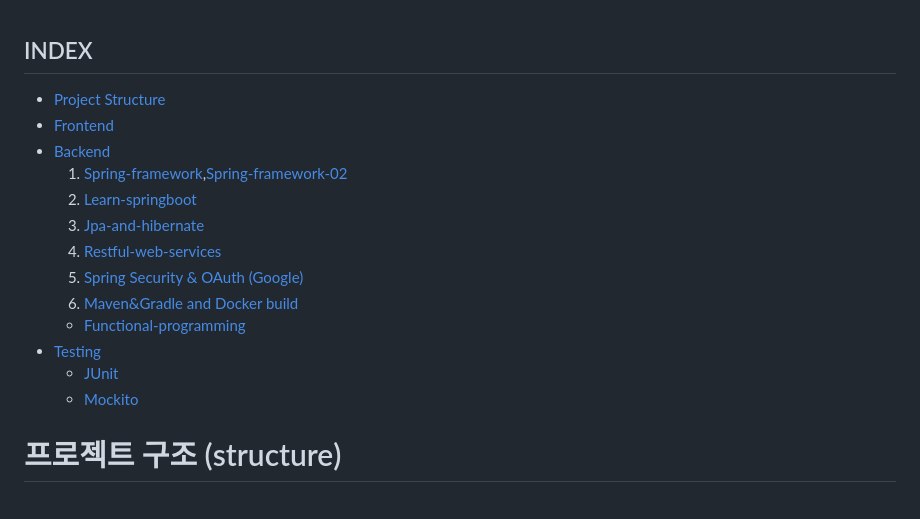
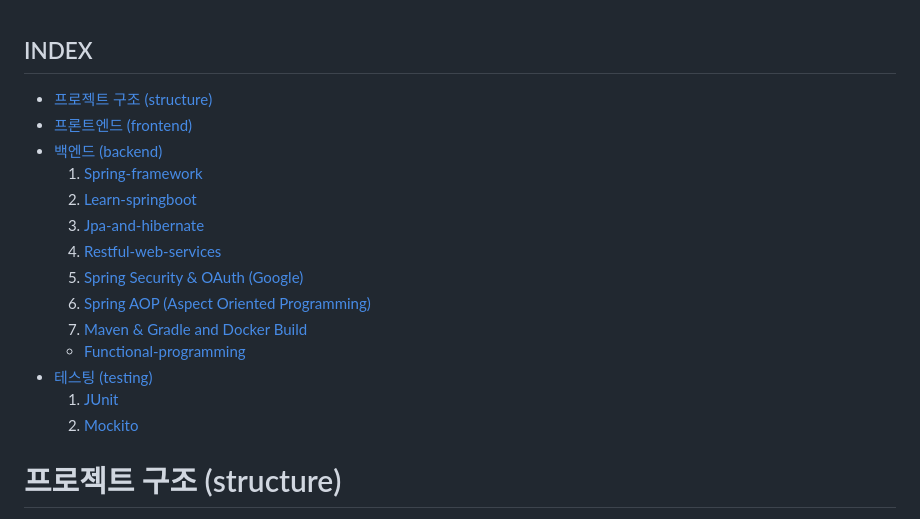
Before and after one commit to ange1jun/Spring-React-Full-Stack-REST-API, a Markdown page: README.md, the part around the change printed below. GitHub-like rendering.

```diff
--- a/README.md
+++ b/README.md
@@ -1,17 +1,18 @@
 ## INDEX
-+  [Project Structure](#프로젝트-구조-(structure))
-+  [Frontend](#프론트엔드(frontend))
-+  [Backend](#백엔드(backend))
-   1.  [Spring-framework](#1.-spring-framework,spring-framework-02),[Spring-framework-02](#1.-spring-framework,spring-framework-02)
-   2.  [Learn-springboot](###-2.-learn-springboot)
-   3.  [Jpa-and-hibernate](#jpa-and-hibernate)
-   4.  [Restful-web-services](#restful-web-services)
-   5.  [Spring Security & OAuth (Google)](#spring-security--oauth-google)
-   6. [Maven&Gradle and Docker build](#maven&gradle-and-docker-build)
++  [프로젝트 구조 (structure)](#프로젝트-구조-structure)
++  [프론트엔드 (frontend)](#프론트엔드-frontend)
++  [백엔드 (backend)](#백엔드-backend)
+   1.  [Spring-framework](#1-spring-frameworkspring-framework-02)
+   2.  [Learn-springboot](#2-learn-springboot)
+   3.  [Jpa-and-hibernate](#3-jpa-and-hibernate)
+   4.  [Restful-web-services](#4-restful-web-services)
+   5.  [Spring Security & OAuth (Google)](#5-spring-security--oauth-google)
+   6.  [Spring AOP (Aspect Oriented Programming)](#6-spring-aop-aspect-oriented-programming)
+   7.  [Maven & Gradle and Docker Build](#7-maven--gradle-and-docker-build)
    +  [Functional-programming](#functional-programming)
-+  [Testing](#-테스팅(testing))
-   -  [JUnit](#junit)
-   -  [Mockito](#mockito)
++  [테스팅 (testing)](#테스팅-testing)
+   1.  [JUnit](#1-junit-unit-test-framework)
+   2.  [Mockito](#2-mockito-mocking-framework)
 
 # 프로젝트 구조 (structure)
 > REST API Todo WebApp </br>
```
Also changed, not shown: other parts of README.md (+0 -1 lines).
